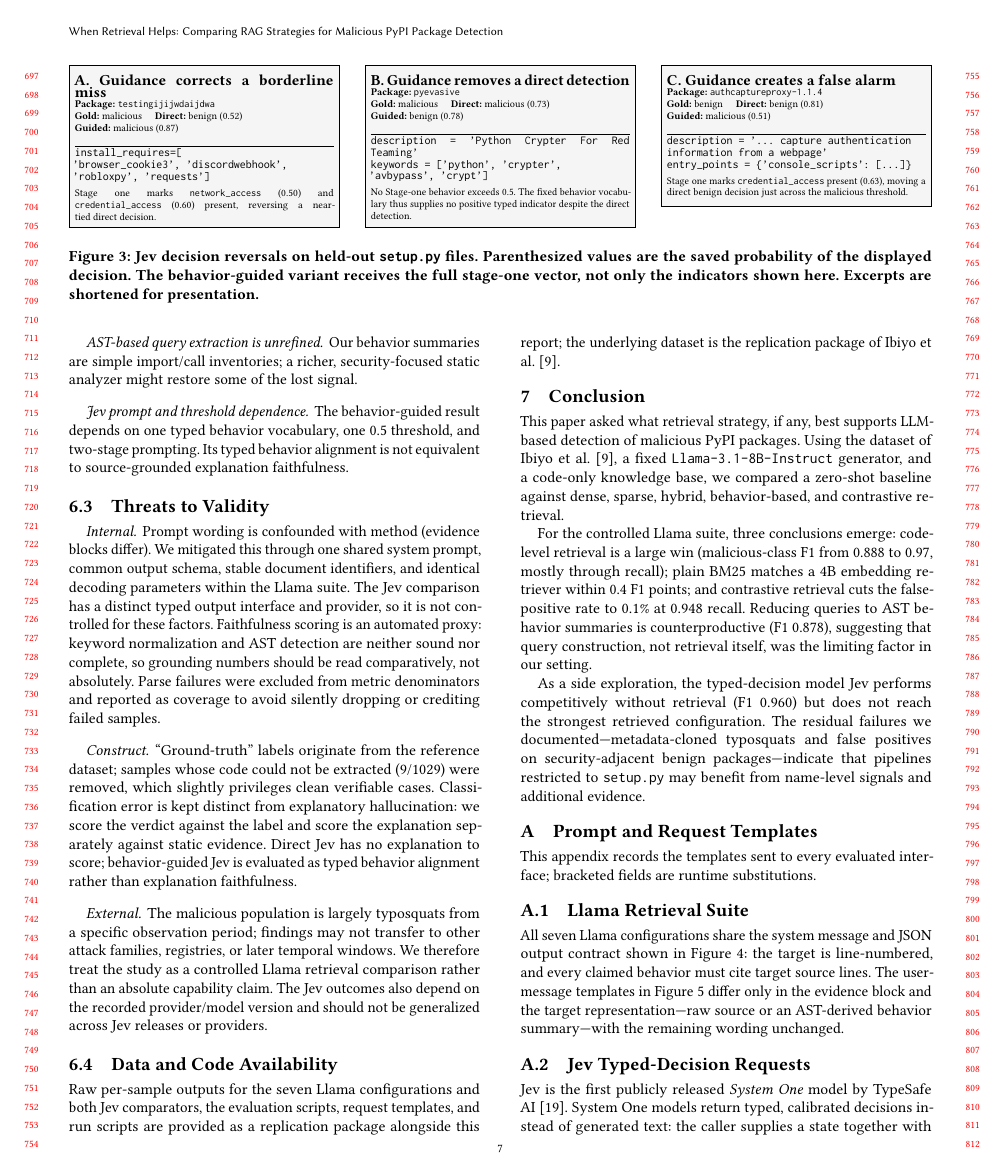
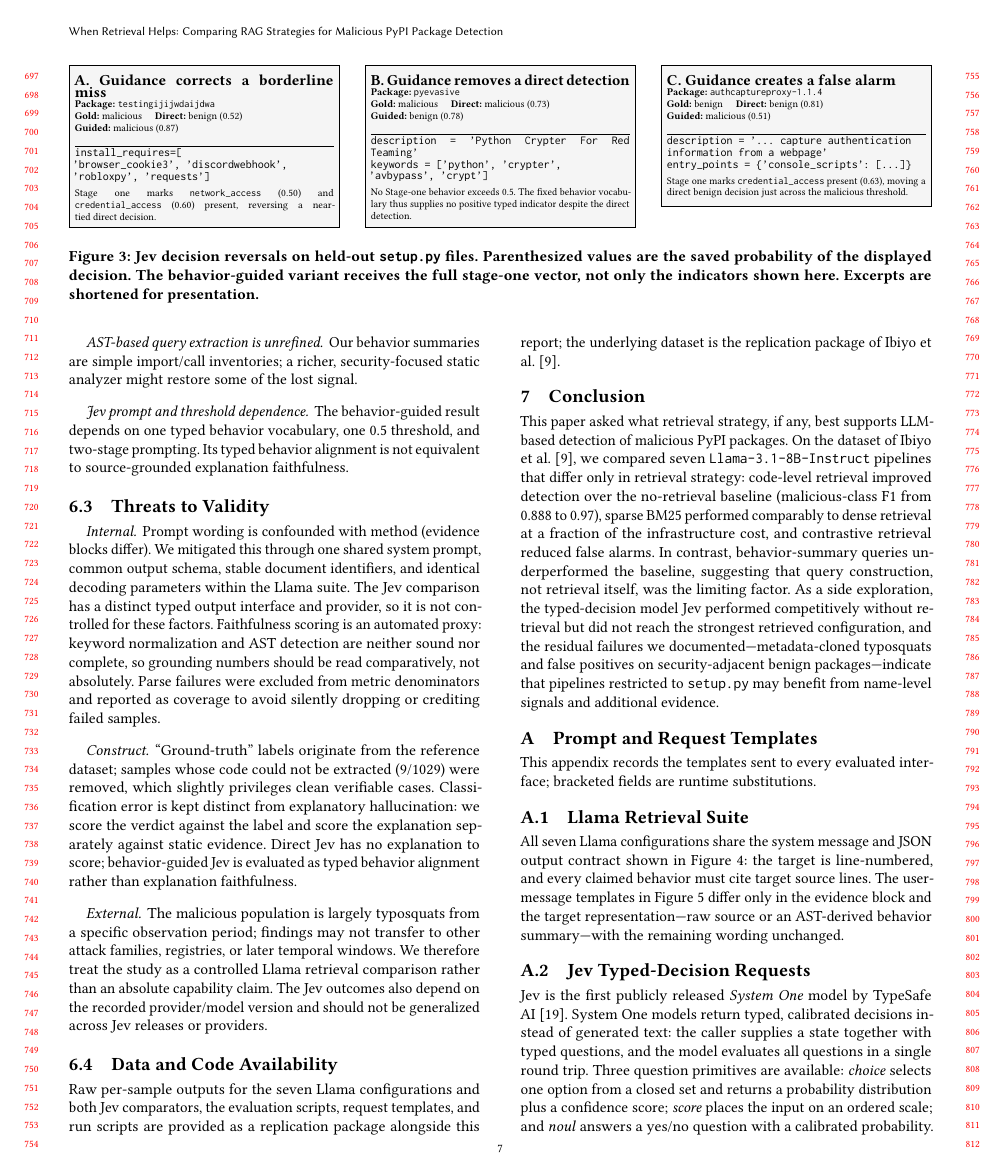
Before and after one commit to NathanTrance/Seminar_02, a LaTeX paper (report/ease-template/ease-submission.tex, which reads report/ease-template/Chapters/06-conclusion.tex): page 7 of 9. Compiled offline with pdfLaTeX.

Commit message:
Condense conclusion to a single paragraph with fewer result numbers

```diff
--- a/report/ease-template/Chapters/06-conclusion.tex
+++ b/report/ease-template/Chapters/06-conclusion.tex
@@ -2,22 +2,17 @@
 \label{sec:conclusion}
 
 This paper asked what retrieval strategy, if any, best supports LLM-based
-detection of malicious PyPI packages. Using the dataset of
-Ibiyo et al.~\cite{ease2025rag}, a fixed \texttt{Llama-3.1-8B-Instruct}
-generator, and a code-only knowledge base, we compared a zero-shot baseline
-against dense, sparse, hybrid, behavior-based, and contrastive retrieval.
-
-For the controlled Llama suite, three conclusions emerge: code-level
-retrieval is a large win (malicious-class F1 from 0.888 to 0.97, mostly
-through recall); plain BM25 matches a 4B embedding retriever within 0.4 F1
-points; and contrastive retrieval cuts the false-positive rate to 0.1\% at
-0.948 recall. Reducing queries to AST behavior summaries is counterproductive
-(F1 0.878), suggesting that query construction, not retrieval itself, was the
-limiting factor in our setting.
-
-As a side exploration, the typed-decision model Jev performs competitively
-without retrieval (F1 0.960) but does not reach the strongest retrieved
-configuration. The residual failures we documented---metadata-cloned
+detection of malicious PyPI packages. On the dataset of
+Ibiyo et al.~\cite{ease2025rag}, we compared seven \texttt{Llama-3.1-8B-Instruct}
+pipelines that differ only in retrieval strategy: code-level retrieval
+improved detection over the no-retrieval baseline (malicious-class F1 from
+0.888 to 0.97), sparse BM25 performed comparably to dense retrieval at a
+fraction of the infrastructure cost, and contrastive retrieval reduced false
+alarms. In contrast, behavior-summary queries underperformed the baseline,
+suggesting that query construction, not retrieval itself, was the limiting
+factor. As a side exploration, the typed-decision model Jev performed
+competitively without retrieval but did not reach the strongest retrieved
+configuration, and the residual failures we documented---metadata-cloned
 typosquats and false positives on security-adjacent benign
 packages---indicate that pipelines restricted to \texttt{setup.py} may
 benefit from name-level signals and additional evidence.
```
Also changed, not shown: report/ease-template/ease-camera-ready.pdf.
